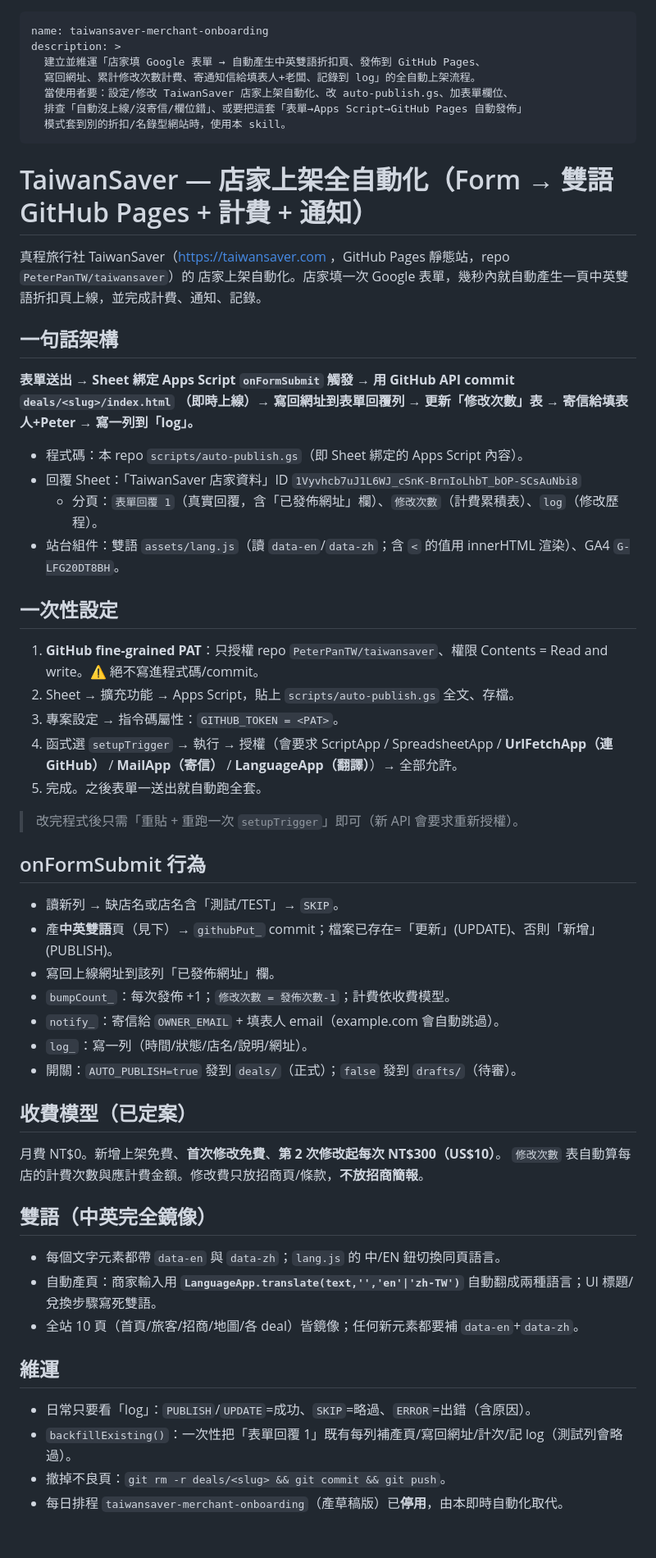
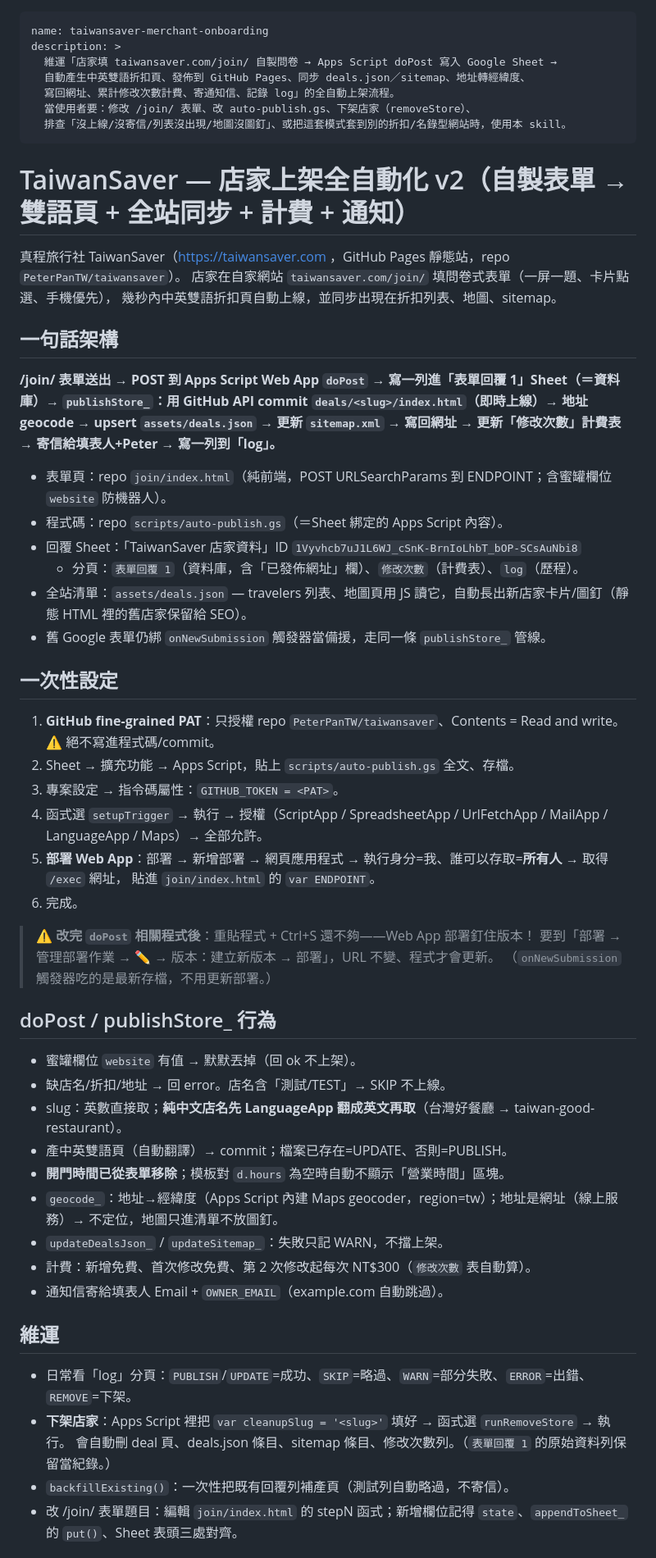
Before and after one commit to PeterPanTW/taiwansaver, a Markdown page: skills/taiwansaver-merchant-onboarding/SKILL.md, the part around one of its changes. Shown at 82% size. Drawn GitHub-style.

Commit message:
Add files via upload
SKILL.md v2: self-hosted /join/ form, deals.json sync, removeStore ops

```diff
--- a/skills/taiwansaver-merchant-onboarding/SKILL.md
+++ b/skills/taiwansaver-merchant-onboarding/SKILL.md
@@ -1,57 +1,59 @@
 ---
 name: taiwansaver-merchant-onboarding
 description: >
-  建立並維運「店家填 Google 表單 → 自動產生中英雙語折扣頁、發佈到 GitHub Pages、
-  寫回網址、累計修改次數計費、寄通知信給填表人+老闆、記錄到 log」的全自動上架流程。
-  當使用者要：設定/修改 TaiwanSaver 店家上架自動化、改 auto-publish.gs、加表單欄位、
-  排查「自動沒上線/沒寄信/欄位錯」、或要把這套「表單→Apps Script→GitHub Pages 自動發佈」
-  模式套到別的折扣/名錄型網站時，使用本 skill。
+  維運「店家填 taiwansaver.com/join/ 自製問卷 → Apps Script doPost 寫入 Google Sheet →
+  自動產生中英雙語折扣頁、發佈到 GitHub Pages、同步 deals.json／sitemap、地址轉經緯度、
+  寫回網址、累計修改次數計費、寄通知信、記錄 log」的全自動上架流程。
+  當使用者要：修改 /join/ 表單、改 auto-publish.gs、下架店家（removeStore）、
+  排查「沒上線/沒寄信/列表沒出現/地圖沒圖釘」、或把這套模式套到別的折扣/名錄型網站時，使用本 skill。
 ---
 
-# TaiwanSaver — 店家上架全自動化（Form → 雙語 GitHub Pages + 計費 + 通知）
+# TaiwanSaver — 店家上架全自動化 v2（自製表單 → 雙語頁 + 全站同步 + 計費 + 通知）
 
-真程旅行社 TaiwanSaver（https://taiwansaver.com ，GitHub Pages 靜態站，repo `PeterPanTW/taiwansaver`）的
-店家上架自動化。店家填一次 Google 表單，幾秒內就自動產生一頁中英雙語折扣頁上線，並完成計費、通知、記錄。
+真程旅行社 TaiwanSaver（https://taiwansaver.com ，GitHub Pages 靜態站，repo `PeterPanTW/taiwansaver`）。
+店家在自家網站 `taiwansaver.com/join/` 填問卷式表單（一屏一題、卡片點選、手機優先），
+幾秒內中英雙語折扣頁自動上線，並同步出現在折扣列表、地圖、sitemap。
 
 ## 一句話架構
-**表單送出 → Sheet 綁定 Apps Script `onFormSubmit` 觸發 → 用 GitHub API commit `deals/<slug>/index.html`
-（即時上線）→ 寫回網址到表單回覆列 → 更新「修改次數」表 → 寄信給填表人+Peter → 寫一列到「log」。**
+**/join/ 表單送出 → POST 到 Apps Script Web App `doPost` → 寫一列進「表單回覆 1」Sheet（＝資料庫）→
+`publishStore_`：用 GitHub API commit `deals/<slug>/index.html`（即時上線）→ 地址 geocode → upsert `assets/deals.json` →
+更新 `sitemap.xml` → 寫回網址 → 更新「修改次數」計費表 → 寄信給填表人+Peter → 寫一列到「log」。**
 
-- 程式碼：本 repo `scripts/auto-publish.gs`（即 Sheet 綁定的 Apps Script 內容）。
+- 表單頁：repo `join/index.html`（純前端，POST URLSearchParams 到 ENDPOINT；含蜜罐欄位 `website` 防機器人）。
+- 程式碼：repo `scripts/auto-publish.gs`（＝Sheet 綁定的 Apps Script 內容）。
 - 回覆 Sheet：「TaiwanSaver 店家資料」ID `1Vyvhcb7uJ1L6WJ_cSnK-BrnIoLhbT_bOP-SCsAuNbi8`
-  - 分頁：`表單回覆 1`（真實回覆，含「已發佈網址」欄）、`修改次數`（計費累積表）、`log`（修改歷程）。
-- 站台組件：雙語 `assets/lang.js`（讀 `data-en`/`data-zh`；含 `<` 的值用 innerHTML 渲染）、GA4 `G-LFG20DT8BH`。
+  - 分頁：`表單回覆 1`（資料庫，含「已發佈網址」欄）、`修改次數`（計費表）、`log`（歷程）。
+- 全站清單：`assets/deals.json` — travelers 列表、地圖頁用 JS 讀它，自動長出新店家卡片/圖釘（靜態 HTML 裡的舊店家保留給 SEO）。
+- 舊 Google 表單仍綁 `onNewSubmission` 觸發器當備援，走同一條 `publishStore_` 管線。
 
 ## 一次性設定
-1. **GitHub fine-grained PAT**：只授權 repo `PeterPanTW/taiwansaver`、權限 Contents = Read and write。⚠️ 絕不寫進程式碼/commit。
+1. **GitHub fine-grained PAT**：只授權 repo `PeterPanTW/taiwansaver`、Contents = Read and write。⚠️ 絕不寫進程式碼/commit。
 2. Sheet → 擴充功能 → Apps Script，貼上 `scripts/auto-publish.gs` 全文、存檔。
 3. 專案設定 → 指令碼屬性：`GITHUB_TOKEN = <PAT>`。
-4. 函式選 `setupTrigger` → 執行 → 授權（會要求 ScriptApp / SpreadsheetApp / **UrlFetchApp（連 GitHub）** / **MailApp（寄信）** / **LanguageApp（翻譯）**）→ 全部允許。
-5. 完成。之後表單一送出就自動跑全套。
+4. 函式選 `setupTrigger` → 執行 → 授權（ScriptApp / SpreadsheetApp / UrlFetchApp / MailApp / LanguageApp / Maps）→ 全部允許。
+5. **部署 Web App**：部署 → 新增部署 → 網頁應用程式 → 執行身分=我、誰可以存取=**所有人** → 取得 `/exec` 網址，
+   貼進 `join/index.html` 的 `var ENDPOINT`。
+6. 完成。
 
-> 改完程式後只需「重貼 + 重跑一次 `setupTrigger`」即可（新 API 會要求重新授權）。
+> ⚠️ **改完 `doPost` 相關程式後**：重貼程式 + Ctrl+S 還不夠——Web App 部署釘住版本！
+> 要到「部署 → 管理部署作業 → ✏️ → 版本：建立新版本 → 部署」，URL 不變、程式才會更新。
+> （`onNewSubmission` 觸發器吃的是最新存檔，不用更新部署。）
 
-## onFormSubmit 行為
-- 讀新列 → 缺店名或店名含「測試/TEST」→ `SKIP`。
-- 產**中英雙語**頁（見下）→ `githubPut_` commit；檔案已存在=「更新」(UPDATE)、否則「新增」(PUBLISH)。
-- 寫回上線網址到該列「已發佈網址」欄。
-- `bumpCount_`：每次發佈 +1；`修改次數 = 發佈次數-1`；計費依收費模型。
-- `notify_`：寄信給 `OWNER_EMAIL` + 填表人 email（example.com 會自動跳過）。
-- `log_`：寫一列（時間/狀態/店名/說明/網址）。
-- 開關：`AUTO_PUBLISH=true` 發到 `deals/`（正式）；`false` 發到 `drafts/`（待審）。
-
-## 收費模型（已定案）
-月費 NT$0。新增上架免費、**首次修改免費**、**第 2 次修改起每次 NT$300（US$10）**。
-`修改次數` 表自動算每店的計費次數與應計費金額。修改費只放招商頁/條款，**不放招商簡報**。
-
-## 雙語（中英完全鏡像）
-- 每個文字元素都帶 `data-en` 與 `data-zh`；`lang.js` 的 中/EN 鈕切換同頁語言。
-- 自動產頁：商家輸入用 **`LanguageApp.translate(text,'','en'|'zh-TW')`** 自動翻成兩種語言；UI 標題/兌換步驟寫死雙語。
-- 全站 10 頁（首頁/旅客/招商/地圖/各 deal）皆鏡像；任何新元素都要補 `data-en`+`data-zh`。
+## doPost / publishStore_ 行為
+- 蜜罐欄位 `website` 有值 → 默默丟掉（回 ok 不上架）。
+- 缺店名/折扣/地址 → 回 error。店名含「測試/TEST」→ SKIP 不上線。
+- slug：英數直接取；**純中文店名先 LanguageApp 翻成英文再取**（台灣好餐廳 → taiwan-good-restaurant）。
+- 產中英雙語頁（自動翻譯）→ commit；檔案已存在=UPDATE、否則=PUBLISH。
+- **開門時間已從表單移除**；模板對 `d.hours` 為空時自動不顯示「營業時間」區塊。
+- `geocode_`：地址→經緯度（Apps Script 內建 Maps geocoder，region=tw）；地址是網址（線上服務）→ 不定位，地圖只進清單不放圖釘。
+- `updateDealsJson_` / `updateSitemap_`：失敗只記 WARN，不擋上架。
+- 計費：新增免費、首次修改免費、第 2 次修改起每次 NT$300（`修改次數` 表自動算）。
+- 通知信寄給填表人 Email + `OWNER_EMAIL`（example.com 自動跳過）。
 
 ## 維運
-- 日常只要看「log」：`PUBLISH`/`UPDATE`=成功、`SKIP`=略過、`ERROR`=出錯（含原因）。
-- `backfillExisting()`：一次性把「表單回覆 1」既有每列補產頁/寫回網址/計次/記 log（測試列會略過）。
-- 撤掉不良頁：`git rm -r deals/<slug> && git commit && git push`。
-- 每日排程 `taiwansaver-merchant-onboarding`（產草稿版）已**停用**，由本即時自動化取代。
+- 日常看「log」分頁：`PUBLISH`/`UPDATE`=成功、`SKIP`=略過、`WARN`=部分失敗、`ERROR`=出錯、`REMOVE`=下架。
+- **下架店家**：Apps Script 裡把 `var cleanupSlug = '<slug>'` 填好 → 函式選 `runRemoveStore` → 執行。
+  會自動刪 deal 頁、deals.json 條目、sitemap 條目、修改次數列。（`表單回覆 1` 的原始資料列保留當紀錄。）
+- `backfillExisting()`：一次性把既有回覆列補產頁（測試列自動略過，不寄信）。
+- 改 /join/ 表單題目：編輯 `join/index.html` 的 stepN 函式；新增欄位記得 `state`、`appendToSheet_` 的 `put()`、Sheet 表頭三處對齊。
 
```
Also changed, not shown: other parts of skills/taiwansaver-merchant-onboarding/SKILL.md (+18 -15 lines).
